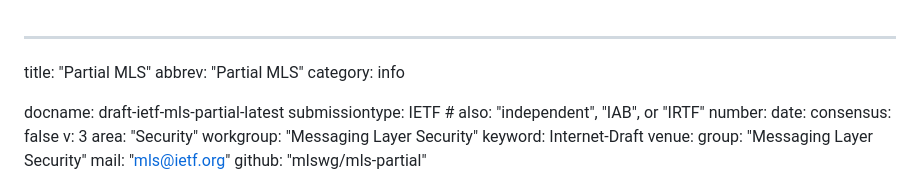
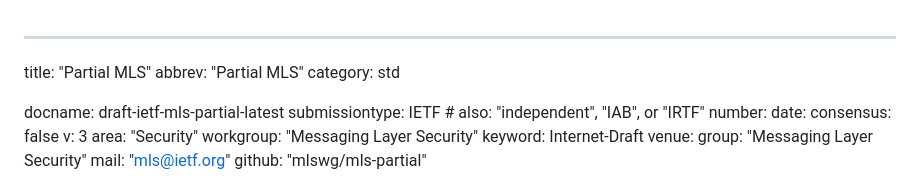
Before and after one commit to mlswg/mls-partial, a Markdown page: draft-ietf-mls-partial.md, the part around the change. Rendered like a GitHub page.

Commit message:
Change intended status to standards track

```diff
--- a/draft-ietf-mls-partial.md
+++ b/draft-ietf-mls-partial.md
@@ -1,7 +1,7 @@
 ---
 title: "Partial MLS"
 abbrev: "Partial MLS"
-category: info
+category: std
 
 docname: draft-ietf-mls-partial-latest
 submissiontype: IETF  # also: "independent", "IAB", or "IRTF"
```
